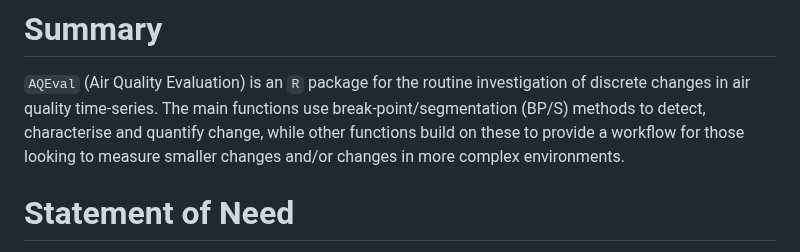
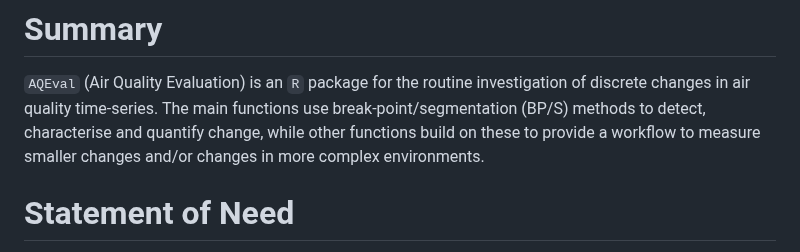
Before and after one commit to karlropkins/AQEval, a Markdown page: joss_paper/paper.md, the part around one of its changes. Drawn GitHub-style.

Commit message:
joss paper

```diff
--- a/joss_paper/paper.md
+++ b/joss_paper/paper.md
@@ -39,9 +39,8 @@ bibliography: paper.bib
 `AQEval` (Air Quality Evaluation) is an `R` package for the routine investigation
 of discrete changes in air quality time-series. The main functions use
 break-point/segmentation (BP/S) methods to detect, characterise and quantify change,
-while other functions build on these to provide a workflow for those looking to
-measure smaller changes and/or changes in more complex environments.
-
+while other functions build on these to provide a workflow to measure smaller changes
+and/or changes in more complex environments.
 
 # Statement of Need
 
```
Also changed, not shown: other parts of joss_paper/paper.md (+6 -9 lines).
